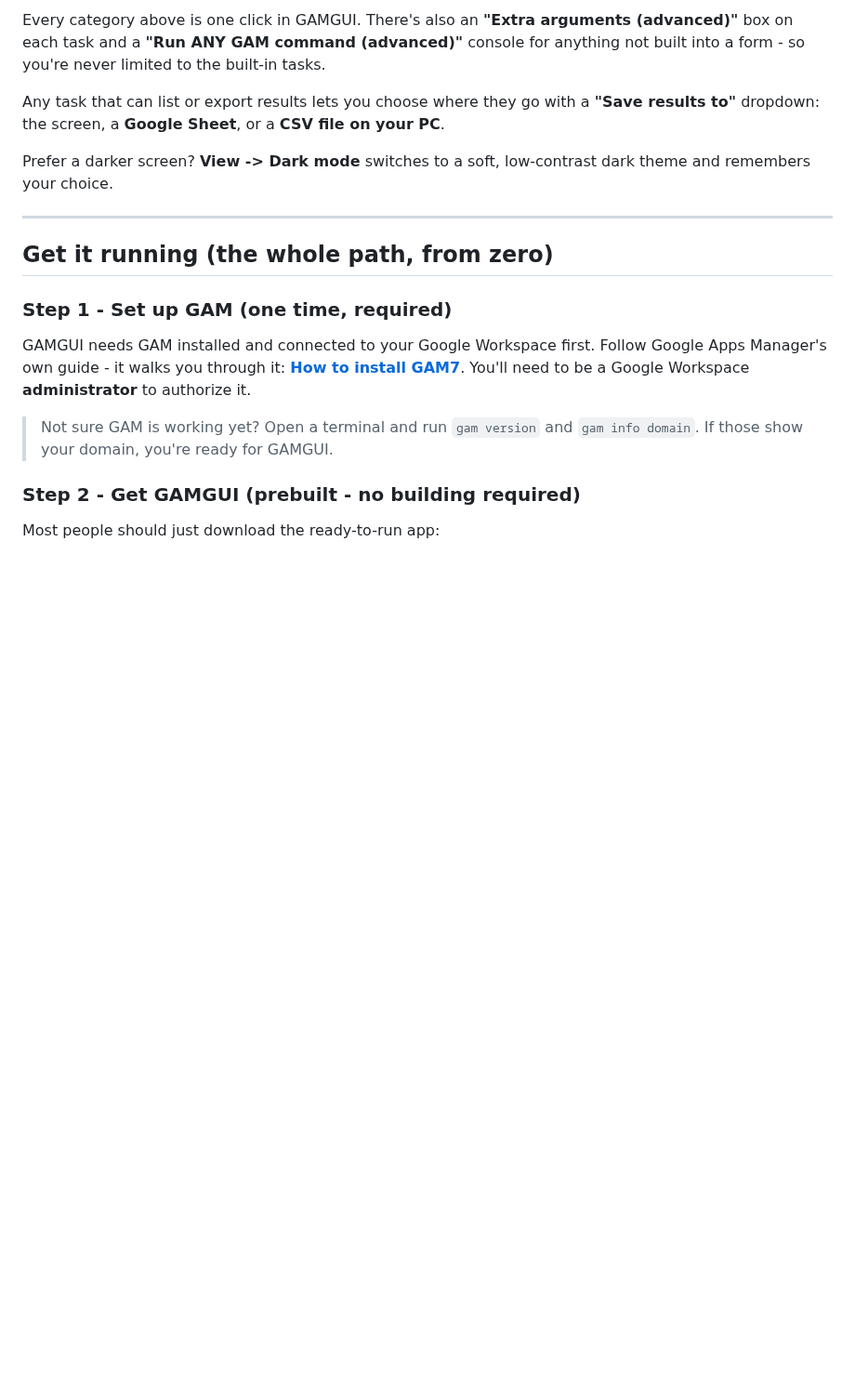
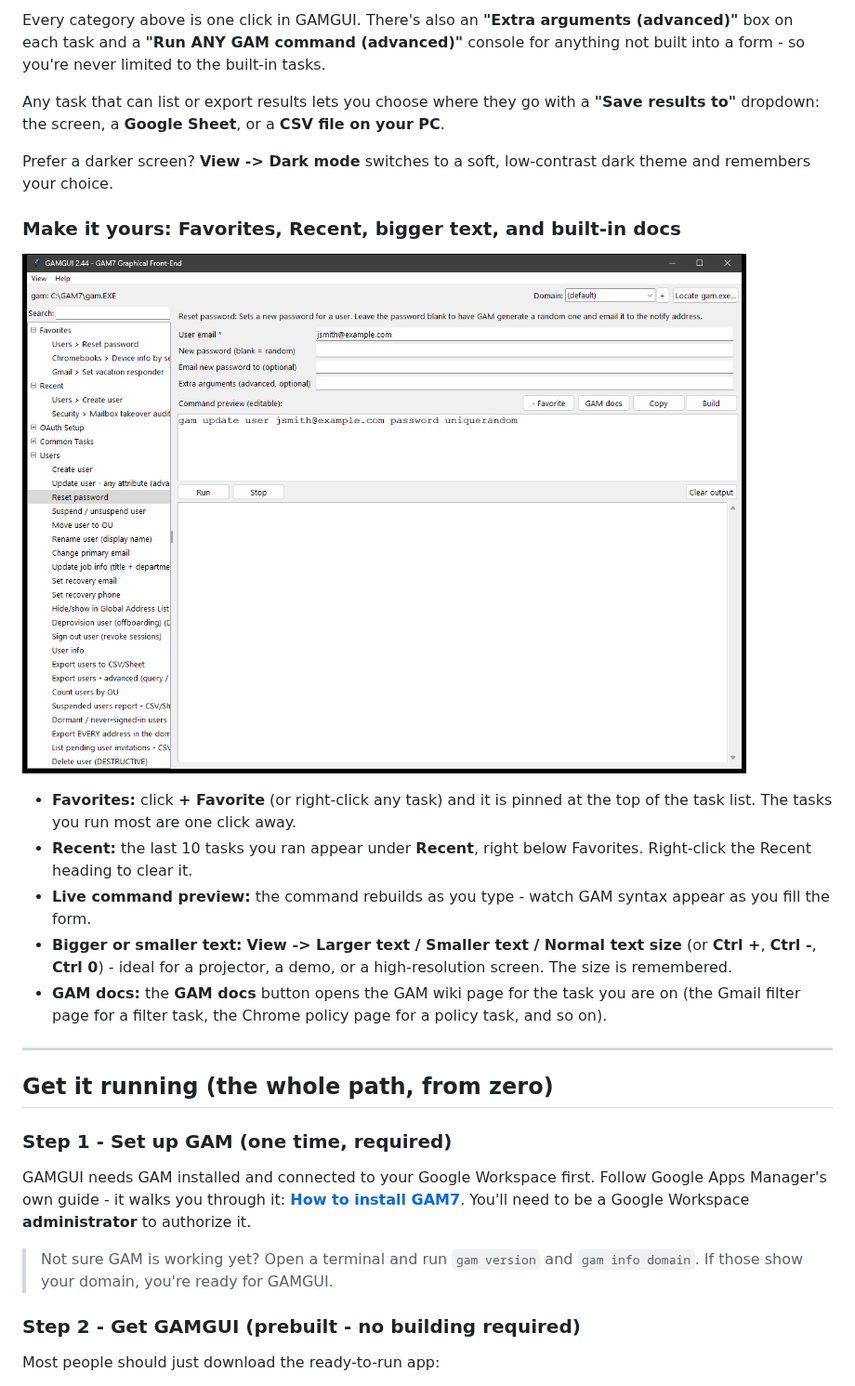
Before and after one commit to GuruGabe/GAM-GUI-Overlay, a Markdown page: README.md, the part around one of its changes. Shown at 93% size. Rendered like a GitHub page; pictures changed too: docs/img/favorites.png (added); blank space fills up the shorter version.

```diff
--- a/README.md
+++ b/README.md
@@ -315,6 +315,24 @@ on your PC**.
 Prefer a darker screen? **View -> Dark mode** switches to a soft, low-contrast
 dark theme and remembers your choice.
 
+### Make it yours: Favorites, Recent, bigger text, and built-in docs
+
+![Favorites and Recent at the top of the task list, with larger text](docs/img/favorites.png)
+
+- **Favorites:** click **+ Favorite** (or right-click any task) and it is
+  pinned at the top of the task list. The tasks you run most are one click
+  away.
+- **Recent:** the last 10 tasks you ran appear under **Recent**, right below
+  Favorites. Right-click the Recent heading to clear it.
+- **Live command preview:** the command rebuilds as you type - watch GAM
+  syntax appear as you fill the form.
+- **Bigger or smaller text:** **View -> Larger text / Smaller text / Normal
+  text size** (or **Ctrl +**, **Ctrl -**, **Ctrl 0**) - ideal for a projector,
+  a demo, or a high-resolution screen. The size is remembered.
+- **GAM docs:** the **GAM docs** button opens the GAM wiki page for the task
+  you are on (the Gmail filter page for a filter task, the Chrome policy page
+  for a policy task, and so on).
+
 ---
 
 ## Get it running (the whole path, from zero)
```
Also changed, not shown: other parts of README.md (+8 -8 lines), NOTES.md (+14 -3 lines), 5 other files.
